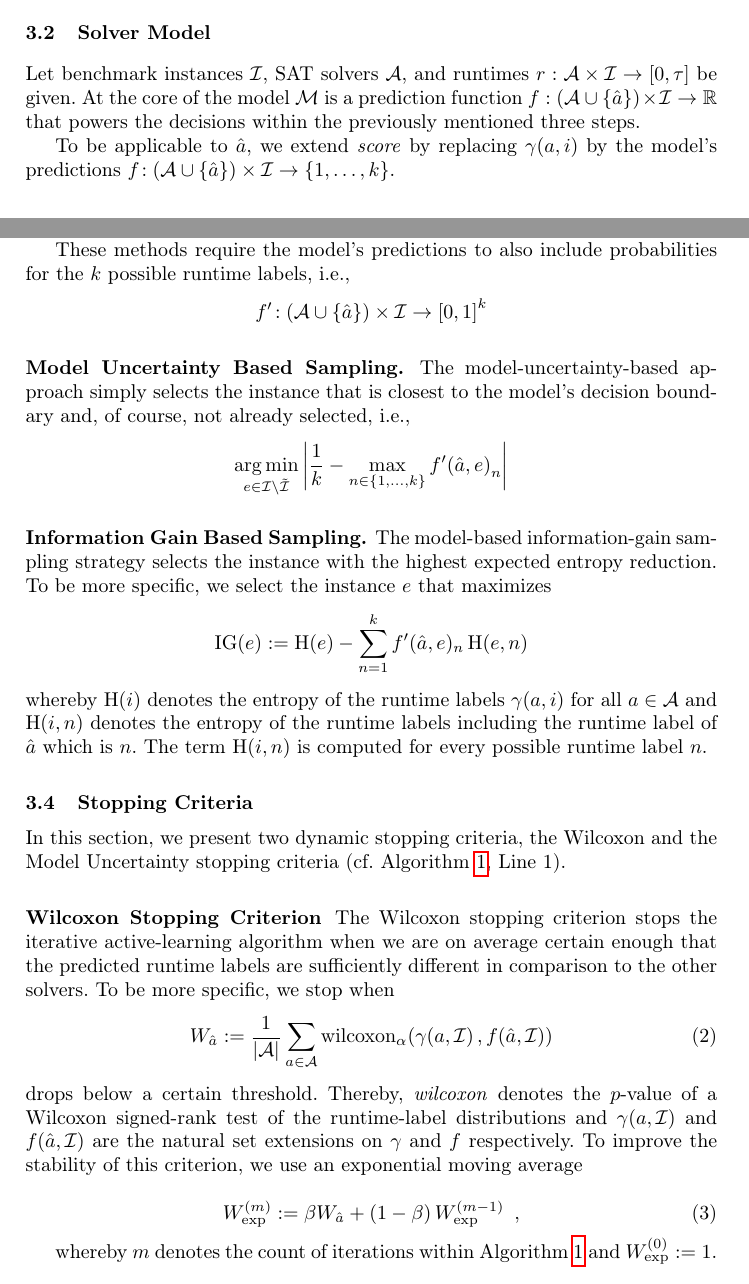
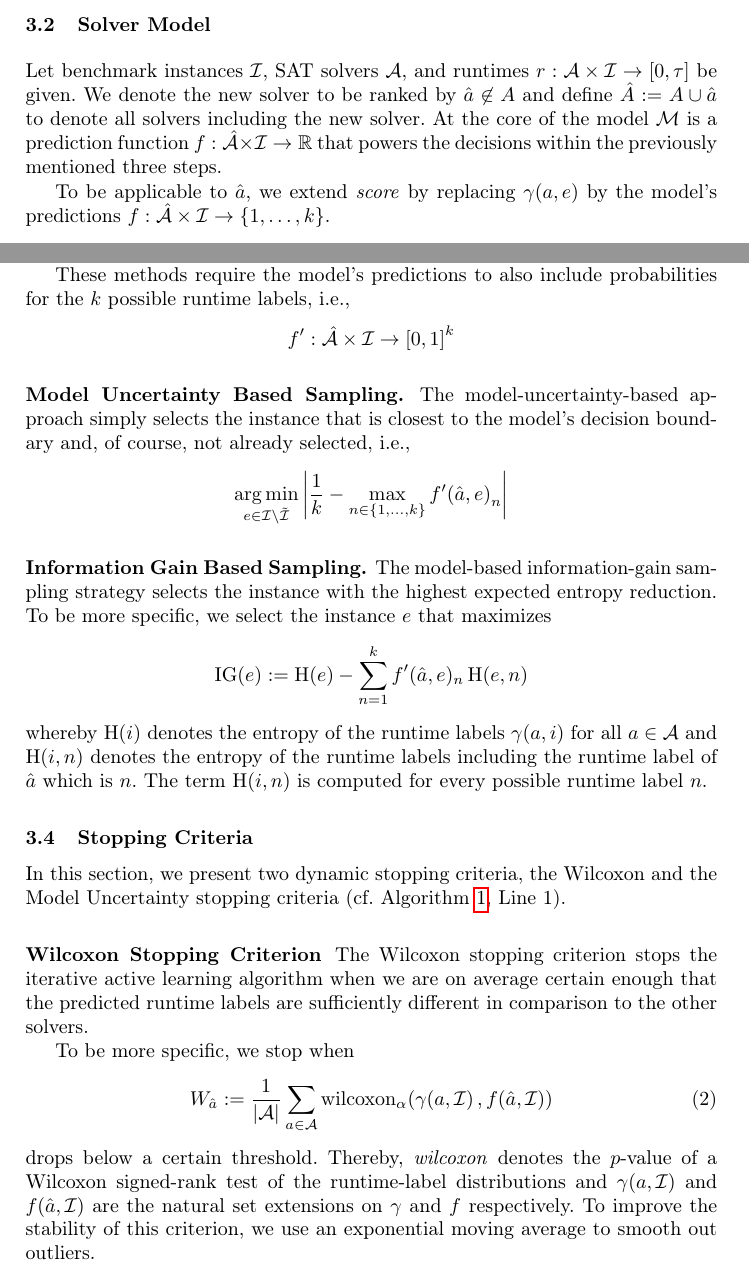
Before and after one commit to mathefuchs/al-for-sat-solver-benchmarking, a LaTeX thesis (paper/paper.tex): two parts of pages 5 and 7 of 18, joined at a grey line, cut so that both start at the same text. Compiled offline with pdfLaTeX.

Commit message:
introduced \hat big-A

```diff
--- a/paper/paper.tex
+++ b/paper/paper.tex
@@ -392,10 +392,10 @@ Since the potential runtime of experiments is by magnitudes larger than the mode
 
 
 Let benchmark instances $\mathcal{I}$, SAT solvers $\mathcal{A}$, and runtimes $r : \mathcal{A} \times \mathcal{I} \rightarrow \left[0, \tau\right]$ be given.
-At the core of the model $\mathcal{M}$ is a prediction function $f : \left(\mathcal{A} \cup \left\lbrace \hat{a} \right\rbrace\right) \times \mathcal{I} \rightarrow \mathbb{R}$ that powers the decisions within the previously mentioned three steps.
+We denote the new solver to be ranked by $\hat a \not\in A$ and define $\hat A := A \cup \hat a$ to denote all solvers including the new solver.
+At the core of the model $\mathcal{M}$ is a prediction function $f : \mathcal{\hat A} \times \mathcal{I} \rightarrow \mathbb{R}$ that powers the decisions within the previously mentioned three steps.
 
-To be applicable to $\hat{a}$, we extend \emph{score} by replacing $\gamma\!\left(a, i\right)$ by the model's predictions $f\!: \left(\mathcal{A} \cup
-\left\lbrace \hat{a} \right\rbrace\right) \times \mathcal{I} \rightarrow \left\lbrace 1, \dots, k \right\rbrace$.
+To be applicable to $\hat{a}$, we extend \emph{score} by replacing $\gamma(a, e)$ by the model's predictions $f : \mathcal{\hat A} \times \mathcal{I} \rightarrow \left\lbrace 1, \dots, k \right\rbrace$.
 
 
 \subsubsection{Runtime Transformation.}
@@ -493,11 +493,10 @@ The correlation between $s_k$-induced and PAR-2 induced ranks, the discriminator
 Selecting an instance based on the model is the core functionality of our method (cf. Algorithm~\ref{algALBenchmark}, Line 2).
 In this section, we introduce our sampling strategies that make use of the model's label-prediction function $f$ which are inspired by existing work within the realms of active learning~\cite{settles2009active}.
 We implement a model-uncertainty based approach and a model-based information-gain sampling strategy.
-%, and a voting-based committee-disagreement approach.
 
 These methods require the model's predictions to also include probabilities for the $k$ possible runtime labels, i.e.,
 \begin{equation*}
-  f'\!: \left(\mathcal{A} \cup \left\lbrace \hat{a} \right\rbrace\right) \times \mathcal{I} \rightarrow \left[0, 1\right]^k
+  f' : \mathcal{\hat A} \times \mathcal{I} \rightarrow \left[0, 1\right]^k
 \end{equation*}
 
 \subsubsection{Model Uncertainty Based Sampling.}
@@ -557,22 +561,24 @@ In this section, we present two dynamic stopping criteria, the Wilcoxon and the
 
 
 \subsubsection{Wilcoxon Stopping Criterion}
-The Wilcoxon stopping criterion stops the iterative active-learning algorithm when we are on average certain enough that the predicted runtime labels are sufficiently different in comparison to the other solvers.
+The Wilcoxon stopping criterion stops the iterative active learning algorithm when we are on average certain enough that the predicted runtime labels are sufficiently different in comparison to the other solvers.
+
+
 To be more specific, we stop when
 \begin{equation}
   W_{\hat{a}} := \frac{1}{\left\lvert \mathcal{A} \right\rvert} \sum_{a \in \mathcal{A}} \operatorname{wilcoxon}_{\alpha}\!\left(\gamma\!\left(a, \mathcal{I}\right), f\!\left(\hat{a}, \mathcal{I}\right) \right)
 \end{equation}
 drops below a certain threshold.
-%JB: if this is info gain regarding runtimes, doesn't Eq. (4) mean that we would prefer instances with low entropy of runtime distribution after considering the new solver, i.e., instances that are not very discriminatory?
-%TF: I don't think so. We want to maximize the reduction in entropy of the runtime labels. Low entropy afterward -> we know that the solver behaves similarly to existing ones.
 Thereby, \emph{wilcoxon} denotes the $p$-value of a Wilcoxon signed-rank test of the runtime-label distributions and $\gamma\!\left(a, \mathcal{I}\right)$ and $f\!\left(\hat{a}, \mathcal{I}\right)$ are the natural set extensions on $\gamma$ and $f$ respectively.
-To improve the stability of this criterion, we use an exponential moving average
+To improve the stability of this criterion, we use an exponential moving average to smooth out outliers.
 
-\begin{equation}
-  W_{\exp}^{\left(m\right)} := \beta W_{\hat{a}} + \left(1 - \beta\right) W_{\exp}^{\left(m - 1\right)} \enspace \textrm{,}
-\end{equation}
+%whereby $m$ denotes the count of iterations within Algorithm~\ref{algALBenchmark} and $W_{\exp}^{\left(0\right)} := 1$.
+%\begin{equation}
+%  W_{\exp}^{\left(m\right)} := \beta W_{\hat{a}} + \left(1 - \beta\right) W_{\exp}^{\left(m - 1\right)}
+%\end{equation}
 
-whereby $m$ denotes the count of iterations within Algorithm~\ref{algALBenchmark} and $W_{\exp}^{\left(0\right)} := 1$.
+
+
 
 \subsubsection{Model Convergence Stopping Criterion}
 
```
Also changed, not shown: paper/paper.tex (5 more changed lines).
